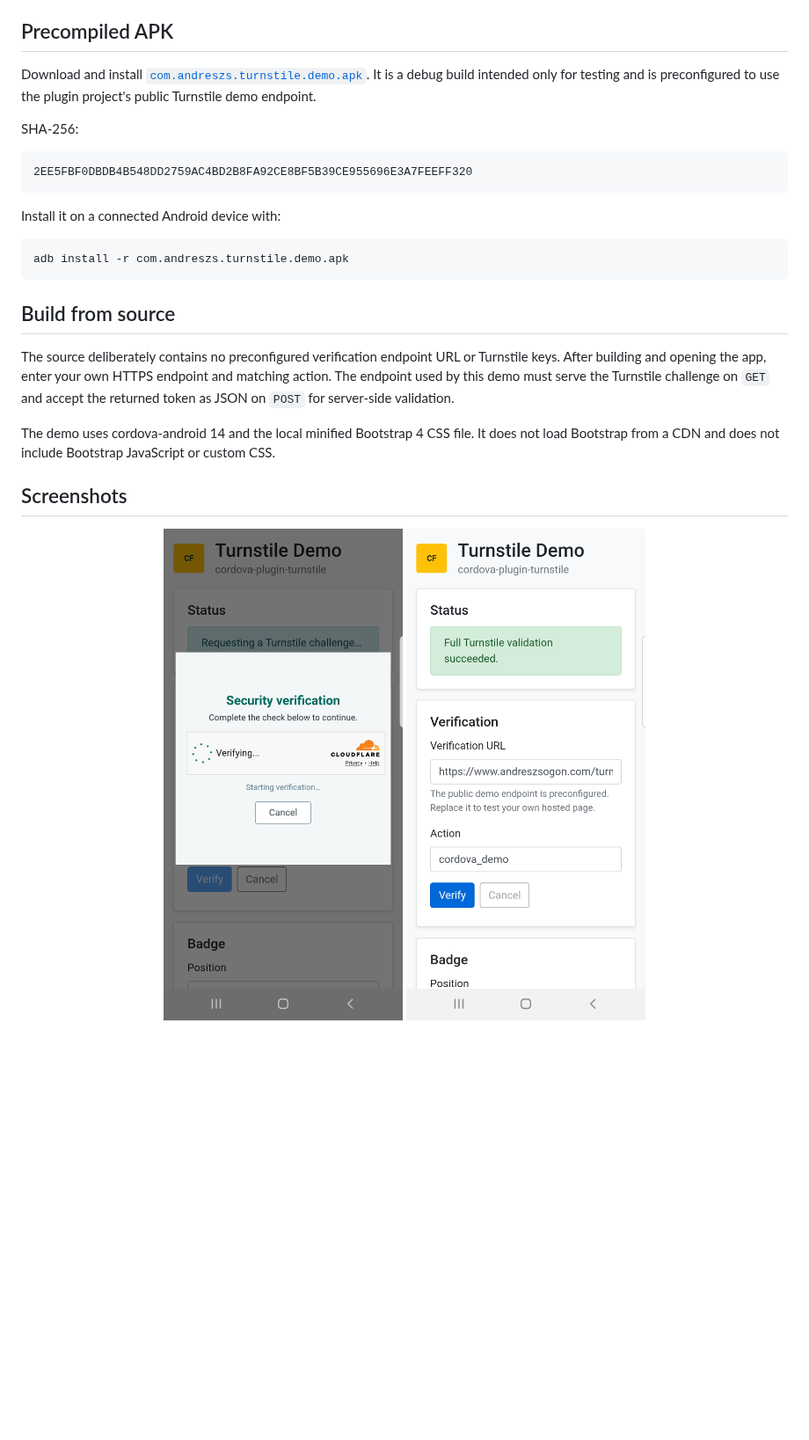
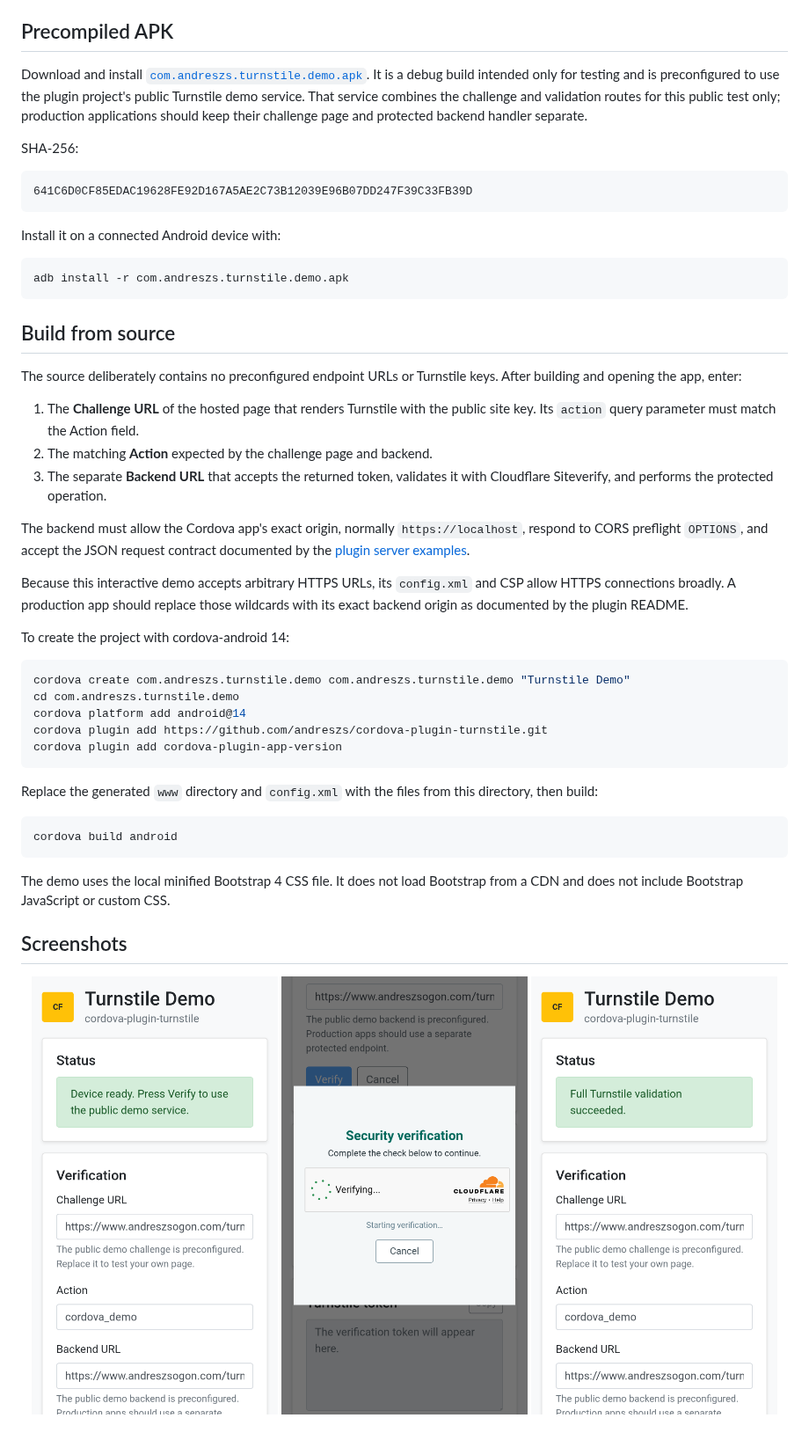
Before and after one commit to andreszs/cordova-plugin-demos, a Markdown page: com.andreszs.turnstile.demo/README.md, the part around the change. Shown at 88% size. Drawn GitHub-style; pictures changed too: com.andreszs.turnstile.demo/screenshots/android/turnstile-001.png, com.andreszs.turnstile.demo/screenshots/android/turnstile-002.png, com.andreszs.turnstile.demo/screenshots/android/turnstile-003.png (added); blank space fills up the shorter version.

Commit message:
Separate Turnstile endpoints and refresh S7 demo assets

````diff
--- a/com.andreszs.turnstile.demo/README.md
+++ b/com.andreszs.turnstile.demo/README.md
@@ -4,12 +4,12 @@ This directory contains the source files for the `cordova-plugin-turnstile` demo
 
 ## Precompiled APK
 
-Download and install [`com.andreszs.turnstile.demo.apk`](com.andreszs.turnstile.demo.apk). It is a debug build intended only for testing and is preconfigured to use the plugin project's public Turnstile demo endpoint.
+Download and install [`com.andreszs.turnstile.demo.apk`](com.andreszs.turnstile.demo.apk). It is a debug build intended only for testing and is preconfigured to use the plugin project's public Turnstile demo service. That service combines the challenge and validation routes for this public test only; production applications should keep their challenge page and protected backend handler separate.
 
 SHA-256:
 
 ```text
-2EE5FBF0DBDB4B548DD2759AC4BD2B8FA92CE8BF5B39CE955696E3A7FEEFF320
+641C6D0CF85EDAC19628FE92D167A5AE2C73B12039E96B07DD247F39C33FB39D
 ```
 
 Install it on a connected Android device with:
@@ -20,13 +20,38 @@ adb install -r com.andreszs.turnstile.demo.apk
 
 ## Build from source
 
-The source deliberately contains no preconfigured verification endpoint URL or Turnstile keys. After building and opening the app, enter your own HTTPS endpoint and matching action. The endpoint used by this demo must serve the Turnstile challenge on `GET` and accept the returned token as JSON on `POST` for server-side validation.
+The source deliberately contains no preconfigured endpoint URLs or Turnstile keys. After building and opening the app, enter:
 
-The demo uses cordova-android 14 and the local minified Bootstrap 4 CSS file. It does not load Bootstrap from a CDN and does not include Bootstrap JavaScript or custom CSS.
+1. The **Challenge URL** of the hosted page that renders Turnstile with the public site key. Its `action` query parameter must match the Action field.
+2. The matching **Action** expected by the challenge page and backend.
+3. The separate **Backend URL** that accepts the returned token, validates it with Cloudflare Siteverify, and performs the protected operation.
+
+The backend must allow the Cordova app's exact origin, normally `https://localhost`, respond to CORS preflight `OPTIONS`, and accept the JSON request contract documented by the [plugin server examples](https://github.com/andreszs/cordova-plugin-turnstile/tree/main/server).
+
+Because this interactive demo accepts arbitrary HTTPS URLs, its `config.xml` and CSP allow HTTPS connections broadly. A production app should replace those wildcards with its exact backend origin as documented by the plugin README.
+
+To create the project with cordova-android 14:
+
+```shell
+cordova create com.andreszs.turnstile.demo com.andreszs.turnstile.demo "Turnstile Demo"
+cd com.andreszs.turnstile.demo
+cordova platform add android@14
+cordova plugin add https://github.com/andreszs/cordova-plugin-turnstile.git
+cordova plugin add cordova-plugin-app-version
+```
+
+Replace the generated `www` directory and `config.xml` with the files from this directory, then build:
+
+```shell
+cordova build android
+```
+
+The demo uses the local minified Bootstrap 4 CSS file. It does not load Bootstrap from a CDN and does not include Bootstrap JavaScript or custom CSS.
 
 ## Screenshots
 
 <p align="center">
-  <img src="screenshots/android/turnstile-001.png" width="320" alt="Turnstile demo showing the Cloudflare challenge">
-  <img src="screenshots/android/turnstile-002.png" width="320" alt="Turnstile demo showing successful server-side validation">
+  <img src="screenshots/android/turnstile-001.png" width="280" alt="Turnstile demo ready on a Samsung Galaxy S7">
+  <img src="screenshots/android/turnstile-002.png" width="280" alt="Cloudflare Turnstile challenge on a Samsung Galaxy S7">
+  <img src="screenshots/android/turnstile-003.png" width="280" alt="Successful server-side validation on a Samsung Galaxy S7">
 </p>
````
Also changed, not shown: README.md (+2 -2 lines), 3 other files.
